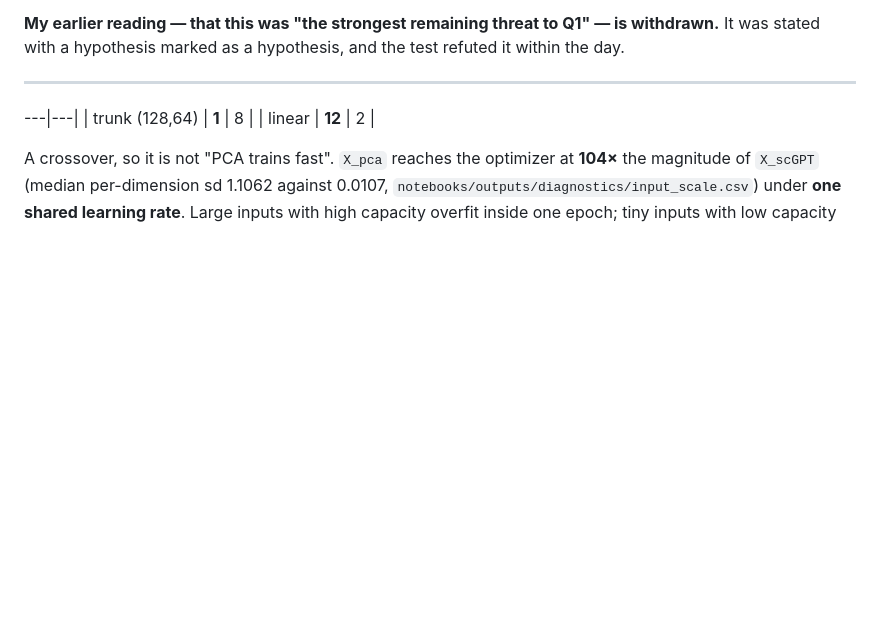
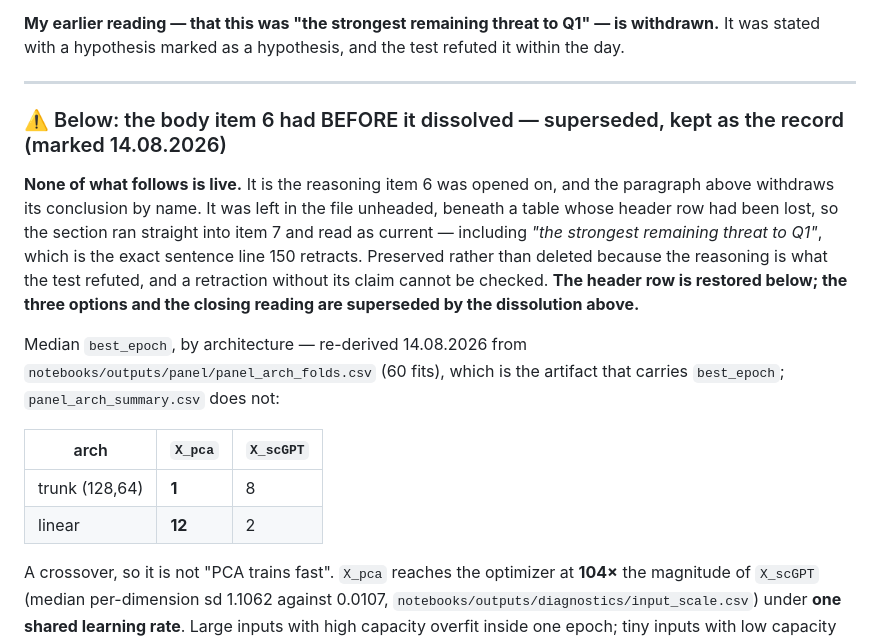
Before and after one commit to Sisistern123/OncoTox, a Markdown page: docs/OPEN_DECISIONS.md, the part around the change. Rendered like a GitHub page; blank space fills up the shorter version.

Commit message:
OPEN_DECISIONS: item 6's withdrawn reasoning was sitting in the file as if it were live
Found while reading the file at the start of the sweep. Item 6 dissolved on 14.08.2026 and
its closing paragraph withdraws its own reading by name -- "My earlier reading, that this
was 'the strongest remaining threat to Q1', is withdrawn." Forty-five lines further down,
under NO HEADING, the pre-dissolution body of that same item was still present, ending in
exactly that sentence stated as a live conclusion, followed immediately by item 7. Anyone
scrolling to the only open decision read the retracted version on the way past.

The fragment also opened on a broken table: the header row had been lost, leaving a bare
"---|---|" above two orphaned data rows, so it did not render as a table at all.

Fixed by marking it as what it is -- the superseded body of item 6, with a dated heading
saying nothing in it is live and that the dissolution above supersedes its three options
and its closing reading. Kept rather than deleted: the reasoning is what the test refuted,
and a retraction whose claim has been removed cannot be checked.

The table header is restored, and its values re-derived rather than trusted: median
best_epoch is 12 / 2 (linear, X_pca / X_scGPT) and 1 / 8 (trunk), which reproduce exactly.
⚠️ The citation was wrong in the process of writing it -- panel_arch_summary.csv does not
carry best_epoch at all; panel_arch_folds.csv does, over 60 fits. Corrected before commit.

No decision is taken, opened or closed here. Item 7 remains the only open decision.

Co-Authored-By: Claude Opus 5 (1M context) <noreply@anthropic.com>

```diff
--- a/docs/OPEN_DECISIONS.md
+++ b/docs/OPEN_DECISIONS.md
@@ -152,7 +152,22 @@ stated with a hypothesis marked as a hypothesis, and the test refuted it within
 
 ---
 
----|---|
+### ⚠️ Below: the body item 6 had BEFORE it dissolved — superseded, kept as the record (marked 14.08.2026)
+
+**None of what follows is live.** It is the reasoning item 6 was opened on, and the paragraph above
+withdraws its conclusion by name. It was left in the file unheaded, beneath a table whose header row
+had been lost, so the section ran straight into item 7 and read as current — including *"the strongest
+remaining threat to Q1"*, which is the exact sentence line 150 retracts. Preserved rather than deleted
+because the reasoning is what the test refuted, and a retraction without its claim cannot be checked.
+**The header row is restored below; the three options and the closing reading are superseded by the
+dissolution above.**
+
+Median `best_epoch`, by architecture — re-derived 14.08.2026 from
+`notebooks/outputs/panel/panel_arch_folds.csv` (60 fits), which is the artifact that carries
+`best_epoch`; `panel_arch_summary.csv` does not:
+
+| arch | `X_pca` | `X_scGPT` |
+|---|---|---|
 | trunk (128,64) | **1** | 8 |
 | linear | **12** | 2 |
 
```
